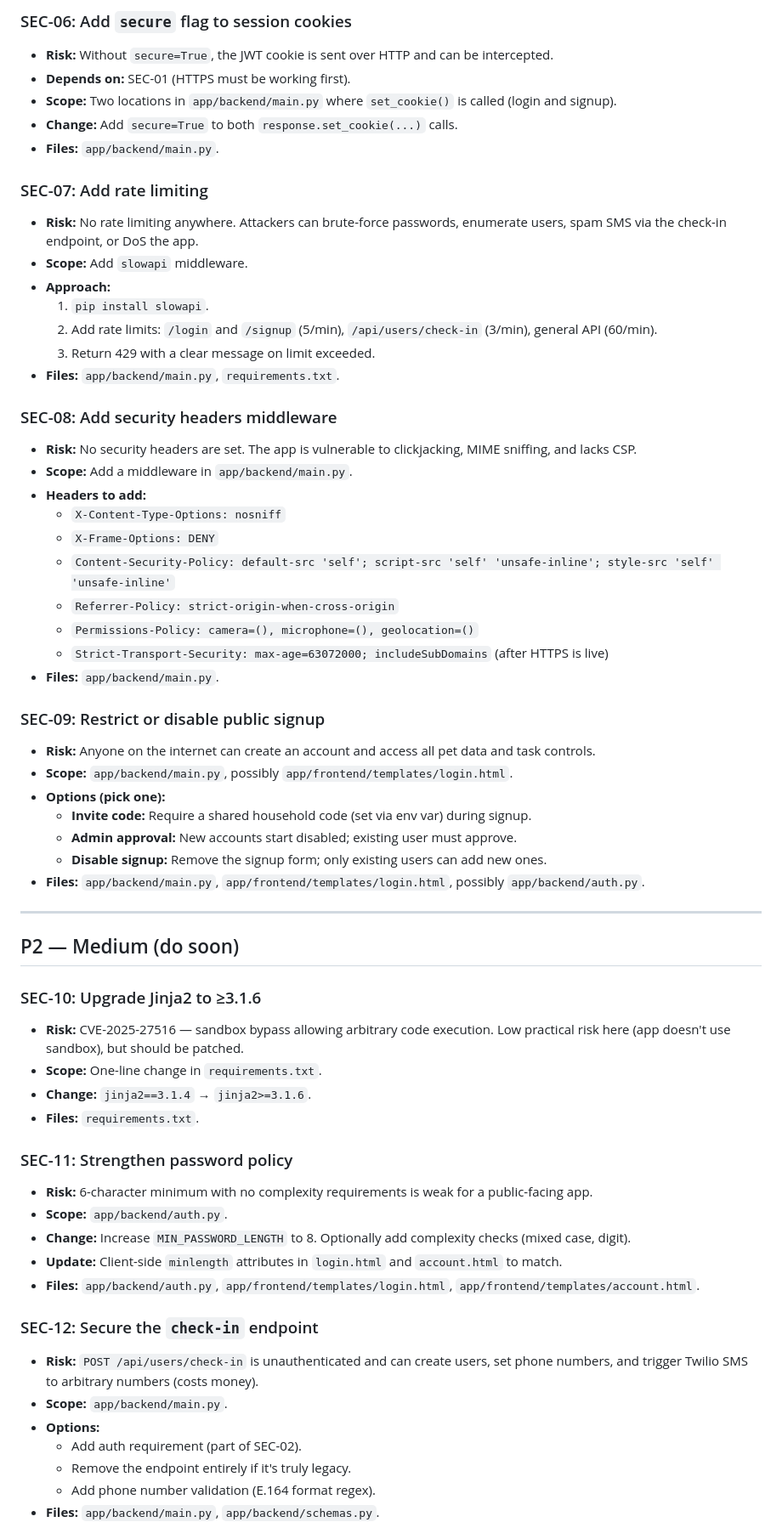
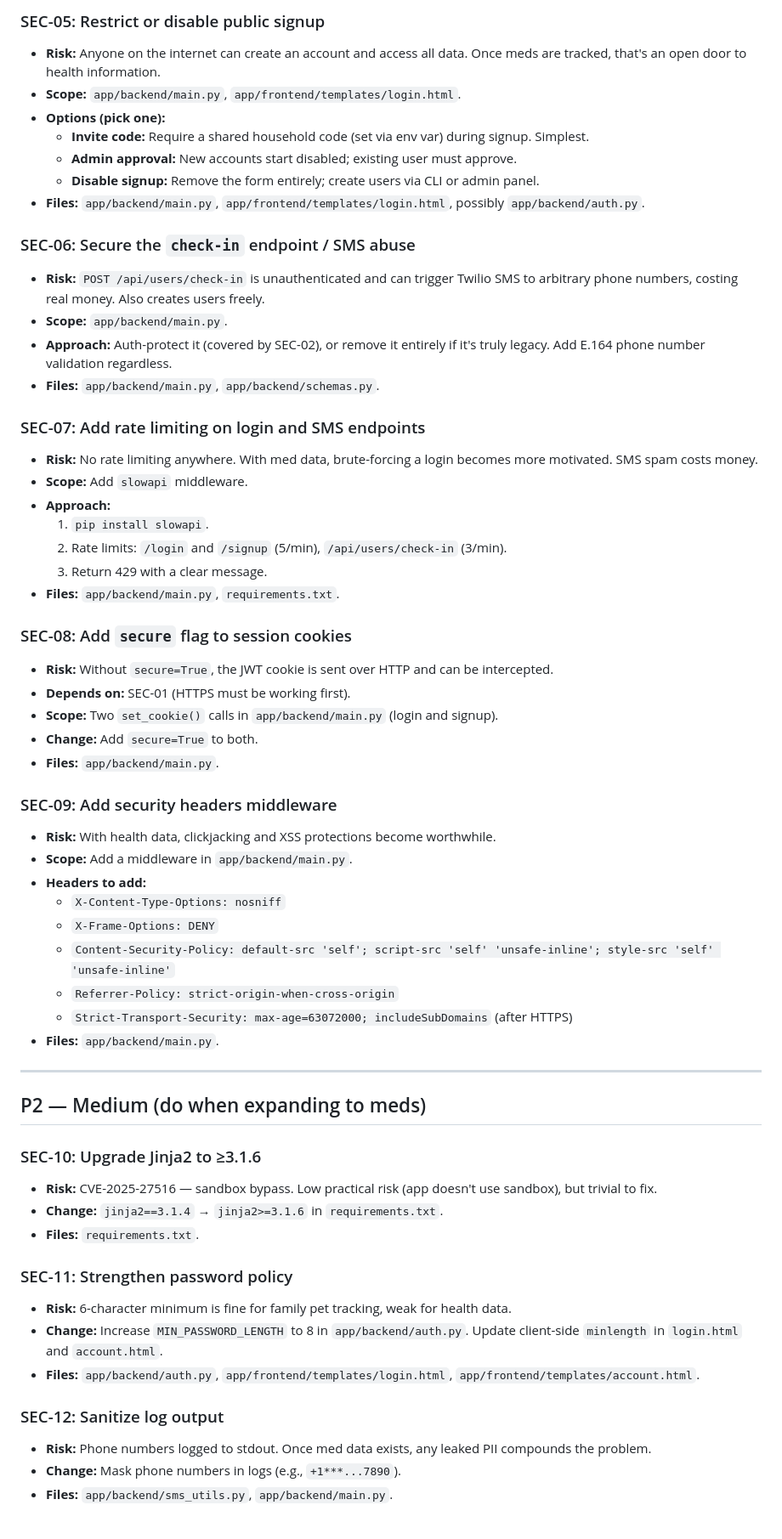
Before and after one commit to DanSafdie/Care-Tracker, a Markdown page: SECURITY_BACKLOG.md, the part around one of its changes. Shown at 85% size. GitHub-like rendering.

```diff
--- a/SECURITY_BACKLOG.md
+++ b/SECURITY_BACKLOG.md
@@ -64,64 +61,62 @@
 
-### SEC-06: Add `secure` flag to session cookies
-- **Risk:** Without `secure=True`, the JWT cookie is sent over HTTP and can be intercepted.
-- **Depends on:** SEC-01 (HTTPS must be working first).
-- **Scope:** Two locations in `app/backend/main.py` where `set_cookie()` is called (login and signup).
-- **Change:** Add `secure=True` to both `response.set_cookie(...)` calls.
-- **Files:** `app/backend/main.py`.
+### SEC-05: Restrict or disable public signup
+- **Risk:** Anyone on the internet can create an account and access all data. Once meds are tracked, that's an open door to health information.
+- **Scope:** `app/backend/main.py`, `app/frontend/templates/login.html`.
+- **Options (pick one):**
+  - **Invite code:** Require a shared household code (set via env var) during signup. Simplest.
+  - **Admin approval:** New accounts start disabled; existing user must approve.
+  - **Disable signup:** Remove the form entirely; create users via CLI or admin panel.
+- **Files:** `app/backend/main.py`, `app/frontend/templates/login.html`, possibly `app/backend/auth.py`.
 
-### SEC-07: Add rate limiting
-- **Risk:** No rate limiting anywhere. Attackers can brute-force passwords, enumerate users, spam SMS via the check-in endpoint, or DoS the app.
+### SEC-06: Secure the `check-in` endpoint / SMS abuse
+- **Risk:** `POST /api/users/check-in` is unauthenticated and can trigger Twilio SMS to arbitrary phone numbers, costing real money. Also creates users freely.
+- **Scope:** `app/backend/main.py`.
+- **Approach:** Auth-protect it (covered by SEC-02), or remove it entirely if it's truly legacy. Add E.164 phone number validation regardless.
+- **Files:** `app/backend/main.py`, `app/backend/schemas.py`.
+
+### SEC-07: Add rate limiting on login and SMS endpoints
+- **Risk:** No rate limiting anywhere. With med data, brute-forcing a login becomes more motivated. SMS spam costs money.
 - **Scope:** Add `slowapi` middleware.
 - **Approach:**
   1. `pip install slowapi`.
-  2. Add rate limits: `/login` and `/signup` (5/min), `/api/users/check-in` (3/min), general API (60/min).
-  3. Return 429 with a clear message on limit exceeded.
+  2. Rate limits: `/login` and `/signup` (5/min), `/api/users/check-in` (3/min).
+  3. Return 429 with a clear message.
 - **Files:** `app/backend/main.py`, `requirements.txt`.
 
-### SEC-08: Add security headers middleware
-- **Risk:** No security headers are set. The app is vulnerable to clickjacking, MIME sniffing, and lacks CSP.
+### SEC-08: Add `secure` flag to session cookies
+- **Risk:** Without `secure=True`, the JWT cookie is sent over HTTP and can be intercepted.
+- **Depends on:** SEC-01 (HTTPS must be working first).
+- **Scope:** Two `set_cookie()` calls in `app/backend/main.py` (login and signup).
+- **Change:** Add `secure=True` to both.
+- **Files:** `app/backend/main.py`.
+
+### SEC-09: Add security headers middleware
+- **Risk:** With health data, clickjacking and XSS protections become worthwhile.
 - **Scope:** Add a middleware in `app/backend/main.py`.
 - **Headers to add:**
   - `X-Content-Type-Options: nosniff`
   - `X-Frame-Options: DENY`
   - `Content-Security-Policy: default-src 'self'; script-src 'self' 'unsafe-inline'; style-src 'self' 'unsafe-inline'`
   - `Referrer-Policy: strict-origin-when-cross-origin`
-  - `Permissions-Policy: camera=(), microphone=(), geolocation=()`
-  - `Strict-Transport-Security: max-age=63072000; includeSubDomains` (after HTTPS is live)
+  - `Strict-Transport-Security: max-age=63072000; includeSubDomains` (after HTTPS)
 - **Files:** `app/backend/main.py`.
-
-### SEC-09: Restrict or disable public signup
-- **Risk:** Anyone on the internet can create an account and access all pet data and task controls.
-- **Scope:** `app/backend/main.py`, possibly `app/frontend/templates/login.html`.
-- **Options (pick one):**
-  - **Invite code:** Require a shared household code (set via env var) during signup.
-  - **Admin approval:** New accounts start disabled; existing user must approve.
-  - **Disable signup:** Remove the signup form; only existing users can add new ones.
-- **Files:** `app/backend/main.py`, `app/frontend/templates/login.html`, possibly `app/backend/auth.py`.
 
 ---
 
-## P2 — Medium (do soon)
+## P2 — Medium (do when expanding to meds)
 
 ### SEC-10: Upgrade Jinja2 to ≥3.1.6
-- **Risk:** CVE-2025-27516 — sandbox bypass allowing arbitrary code execution. Low practical risk here (app doesn't use sandbox), but should be patched.
-- **Scope:** One-line change in `requirements.txt`.
-- **Change:** `jinja2==3.1.4` → `jinja2>=3.1.6`.
+- **Risk:** CVE-2025-27516 — sandbox bypass. Low practical risk (app doesn't use sandbox), but trivial to fix.
+- **Change:** `jinja2==3.1.4` → `jinja2>=3.1.6` in `requirements.txt`.
 - **Files:** `requirements.txt`.
 
 ### SEC-11: Strengthen password policy
-- **Risk:** 6-character minimum with no complexity requirements is weak for a public-facing app.
-- **Scope:** `app/backend/auth.py`.
-- **Change:** Increase `MIN_PASSWORD_LENGTH` to 8. Optionally add complexity checks (mixed case, digit).
-- **Update:** Client-side `minlength` attributes in `login.html` and `account.html` to match.
+- **Risk:** 6-character minimum is fine for family pet tracking, weak for health data.
+- **Change:** Increase `MIN_PASSWORD_LENGTH` to 8 in `app/backend/auth.py`. Update client-side `minlength` in `login.html` and `account.html`.
 - **Files:** `app/backend/auth.py`, `app/frontend/templates/login.html`, `app/frontend/templates/account.html`.
 
-### SEC-12: Secure the `check-in` endpoint
-- **Risk:** `POST /api/users/check-in` is unauthenticated and can create users, set phone numbers, and trigger Twilio SMS to arbitrary numbers (costs money).
-- **Scope:** `app/backend/main.py`.
-- **Options:**
-  - Add auth requirement (part of SEC-02).
-  - Remove the endpoint entirely if it's truly legacy.
-  - Add phone number validation (E.164 format regex).
-- **Files:** `app/backend/main.py`, `app/backend/schemas.py`.
+### SEC-12: Sanitize log output
+- **Risk:** Phone numbers logged to stdout. Once med data exists, any leaked PII compounds the problem.
+- **Change:** Mask phone numbers in logs (e.g., `+1***...7890`).
+- **Files:** `app/backend/sms_utils.py`, `app/backend/main.py`.
 
```
Also changed, not shown: other parts of SECURITY_BACKLOG.md (+41 -52 lines).
